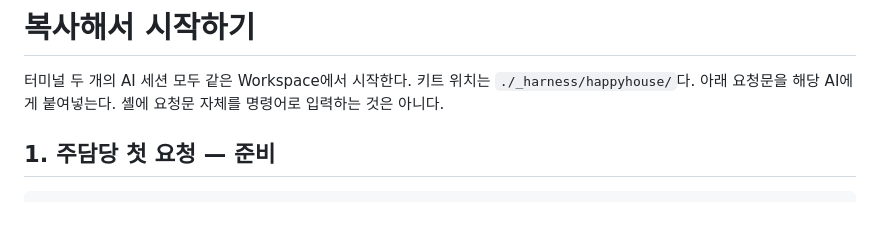
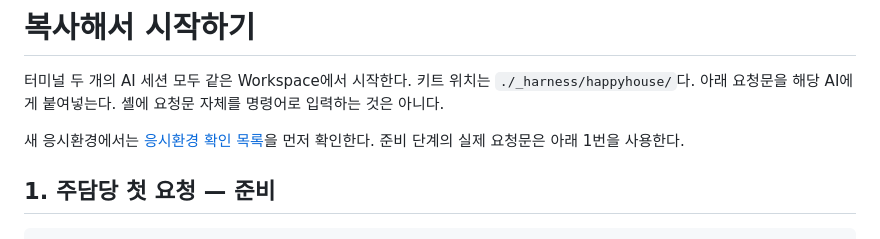
Before and after one commit to changsdae/happyhouse, a Markdown page: START.md, the part around the change. GitHub-like rendering; blank space fills up the shorter version.

```diff
--- a/START.md
+++ b/START.md
@@ -1,6 +1,8 @@
 # 복사해서 시작하기
 
 터미널 두 개의 AI 세션 모두 같은 Workspace에서 시작한다. 키트 위치는 `./_harness/happyhouse/`다. 아래 요청문을 해당 AI에게 붙여넣는다. 셸에 요청문 자체를 명령어로 입력하는 것은 아니다.
+
+새 응시환경에서는 [응시환경 확인 목록](ENV_CHECK.md)을 먼저 확인한다. 준비 단계의 실제 요청문은 아래 1번을 사용한다.
 
 ## 1. 주담당 첫 요청 — 준비
 
```
Also changed, not shown: ENV_CHECK.md (added, +101 -0 lines), README.md (+2 -0 lines).
